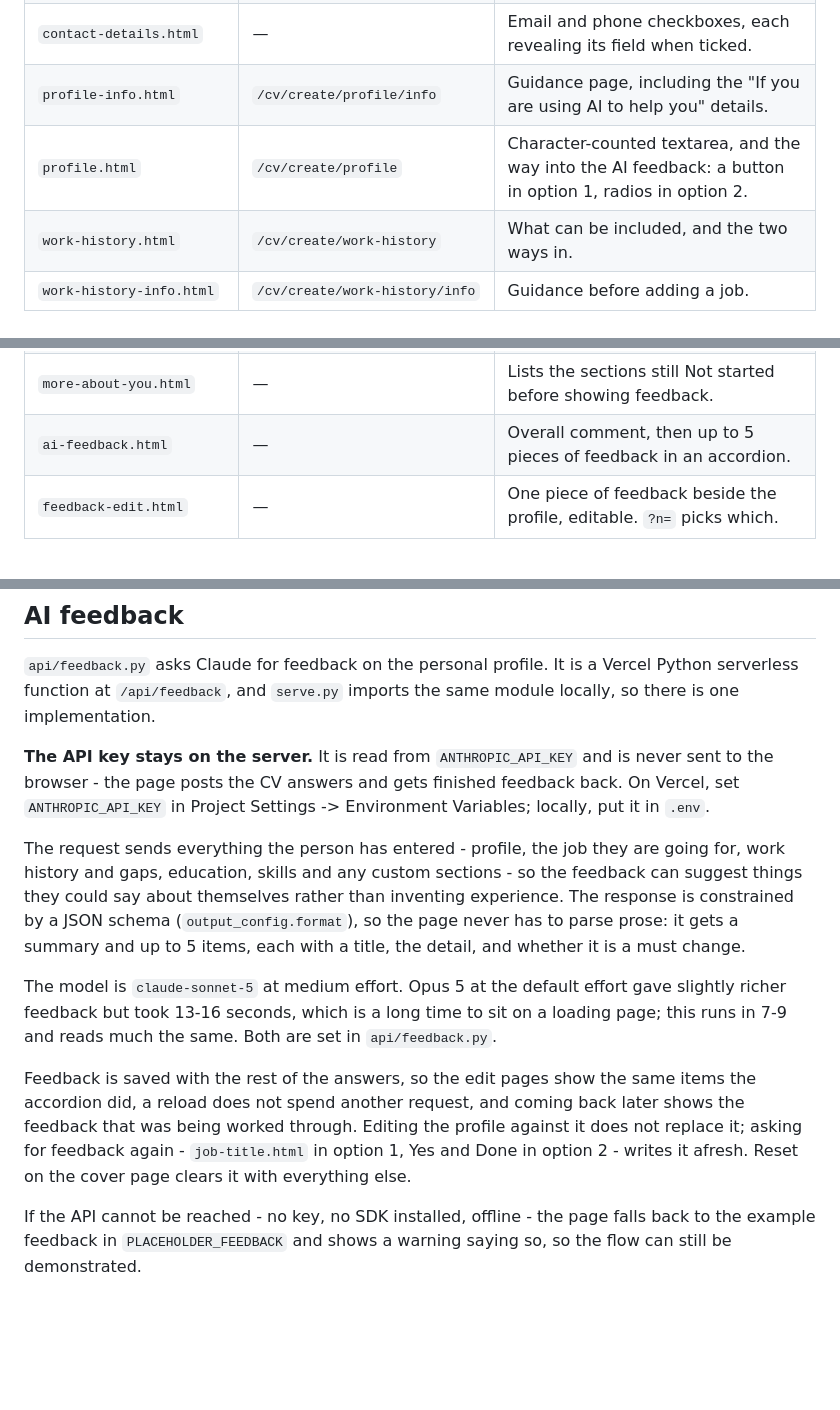
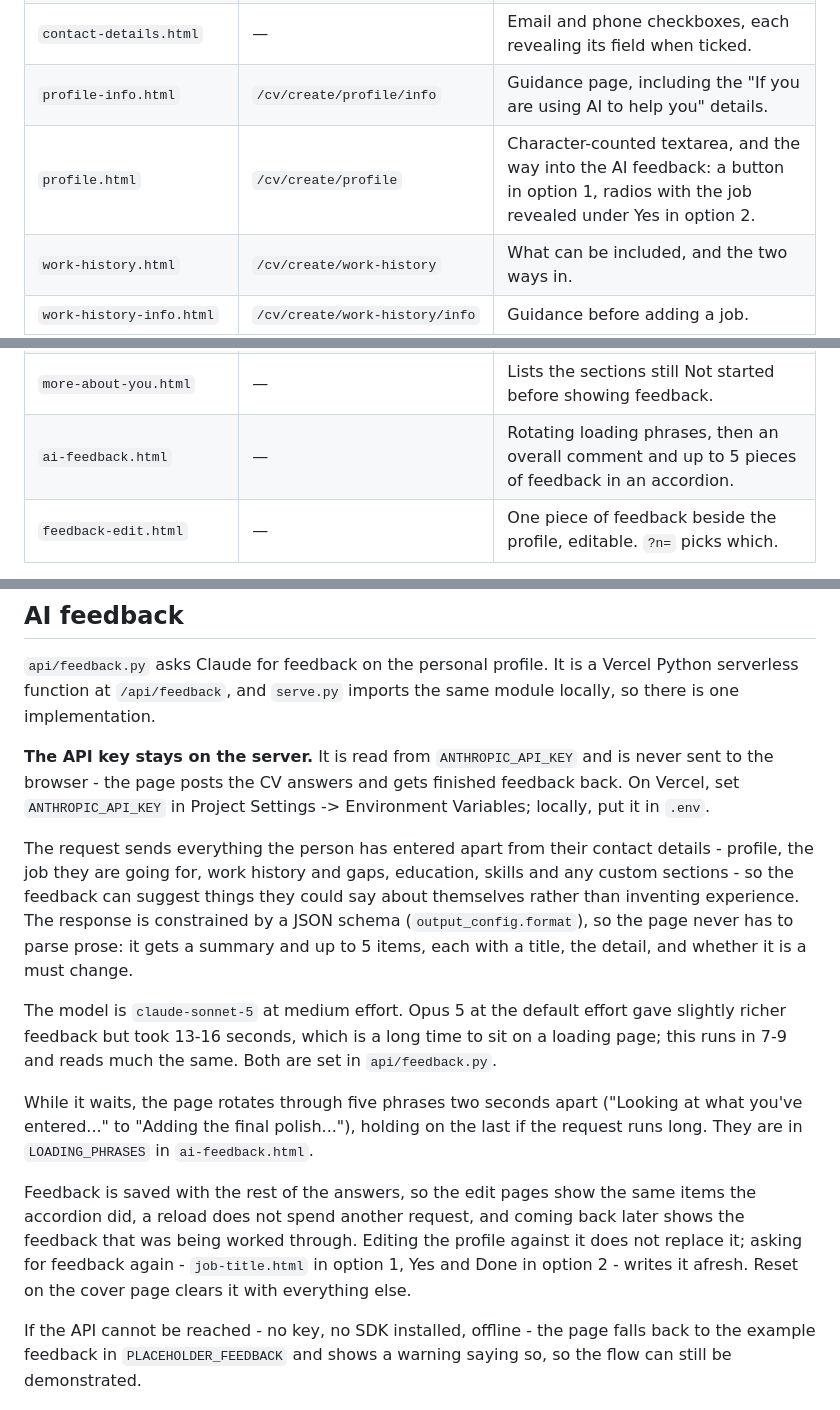
Before and after one commit to anitalai123/ai-cv-pp, a Markdown page: README.md, 3 parts joined by grey strips. GitHub-like rendering; blank space fills up the shorter version.

```diff
--- a/README.md
+++ b/README.md
@@ -47,7 +68,7 @@ development only: the deployed site is served by Vercel.
 | `contact-name.html` | — | Full name. |
 | `contact-details.html` | — | Email and phone checkboxes, each revealing its field when ticked. |
 | `profile-info.html` | `/cv/create/profile/info` | Guidance page, including the "If you are using AI to help you" details. |
-| `profile.html` | `/cv/create/profile` | Character-counted textarea, and the way into the AI feedback: a button in option 1, radios in option 2. |
+| `profile.html` | `/cv/create/profile` | Character-counted textarea, and the way into the AI feedback: a button in option 1, radios with the job revealed under Yes in option 2. |
 | `work-history.html` | `/cv/create/work-history` | What can be included, and the two ways in. |
 | `work-history-info.html` | `/cv/create/work-history/info` | Guidance before adding a job. |
 | `work-history-job.html` | dynamic route | Job title, employer, dates, "are you at this job now". |
@@ -64,7 +85,7 @@ development only: the deployed site is served by Vercel.
 | `additional-info-review.html` | dynamic route | Summary cards for custom sections, with Change and Remove. |
 | `job-title.html` | — | The job the feedback should be tailored to. Option 1 only. |
 | `more-about-you.html` | — | Lists the sections still Not started before showing feedback. |
-| `ai-feedback.html` | — | Overall comment, then up to 5 pieces of feedback in an accordion. |
+| `ai-feedback.html` | — | Rotating loading phrases, then an overall comment and up to 5 pieces of feedback in an accordion. |
 | `feedback-edit.html` | — | One piece of feedback beside the profile, editable. `?n=` picks which. |
 
 Flows, each ending on Done and returning to the task list with a success banner
@@ -150,8 +176,9 @@ never sent to the browser - the page posts the CV answers and gets finished
 feedback back. On Vercel, set `ANTHROPIC_API_KEY` in Project Settings ->
 Environment Variables; locally, put it in `.env`.
 
-The request sends everything the person has entered - profile, the job they are
-going for, work history and gaps, education, skills and any custom sections - so
+The request sends everything the person has entered apart from their contact
+details - profile, the job they are going for, work history and gaps,
+education, skills and any custom sections - so
 the feedback can suggest things they could say about themselves rather than
 inventing experience. The response is constrained by a JSON schema
 (`output_config.format`), so the page never has to parse prose: it gets a
@@ -163,11 +190,17 @@ gave slightly richer feedback but took 13-16 seconds, which is a long time to
 sit on a loading page; this runs in 7-9 and reads much the same. Both are set in
 `api/feedback.py`.
 
+While it waits, the page rotates through five phrases two seconds apart
+("Looking at what you've entered..." to "Adding the final polish..."), holding
+on the last if the request runs long. They are in `LOADING_PHRASES` in
+`ai-feedback.html`.
+
 Feedback is saved with the rest of the answers, so the edit pages show the same
 items the accordion did, a reload does not spend another request, and coming back
 later shows the feedback that was being worked through. Editing the profile
 against it does not replace it; asking for feedback again - `job-title.html` in
-option 1, Yes and Done in option 2 - writes it afresh. Reset on the cover page clears it with everything else.
+option 1, Yes and Done in option 2 - writes it afresh. Reset on the cover page
+clears it with everything else.
 
 If the API cannot be reached - no key, no SDK installed, offline - the page
 falls back to the example feedback in `PLACEHOLDER_FEEDBACK` and shows a warning
```
Also changed, not shown: other parts of README.md (+44 -4 lines).
